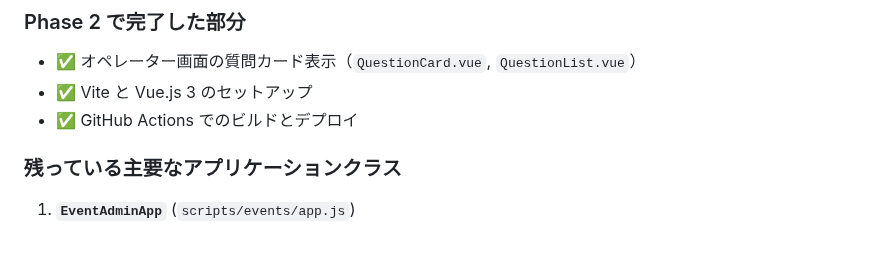
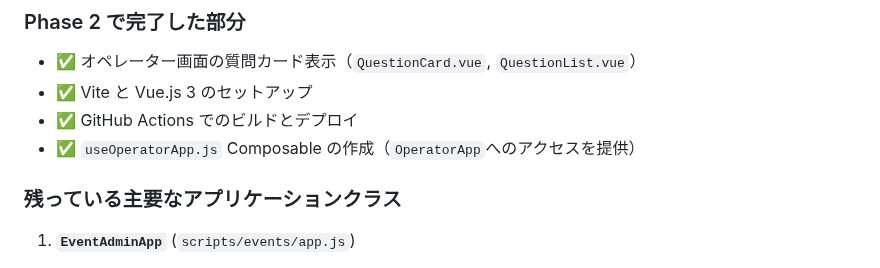
Before and after one commit to schop-Hirosaki-univcoop/subtitle-output-system, a Markdown page: docs/phase3-vue-migration-continuation.md, the part around one of its changes. Rendered like a GitHub page.

Commit message:
docs: Phase 2完了部分にuseOperatorAppを追加、状態管理セクションを拡充

```diff
--- a/docs/phase3-vue-migration-continuation.md
+++ b/docs/phase3-vue-migration-continuation.md
@@ -11,6 +11,7 @@ Phase 2 では、オペレーター画面の質問カード部分のみを Vue.j
 - ✅ オペレーター画面の質問カード表示（`QuestionCard.vue`, `QuestionList.vue`）
 - ✅ Vite と Vue.js 3 のセットアップ
 - ✅ GitHub Actions でのビルドとデプロイ
+- ✅ `useOperatorApp.js` Composable の作成（`OperatorApp`へのアクセスを提供）
 
 ### 残っている主要なアプリケーションクラス
 
```
Also changed, not shown: other parts of docs/phase3-vue-migration-continuation.md (+4 -4 lines).
